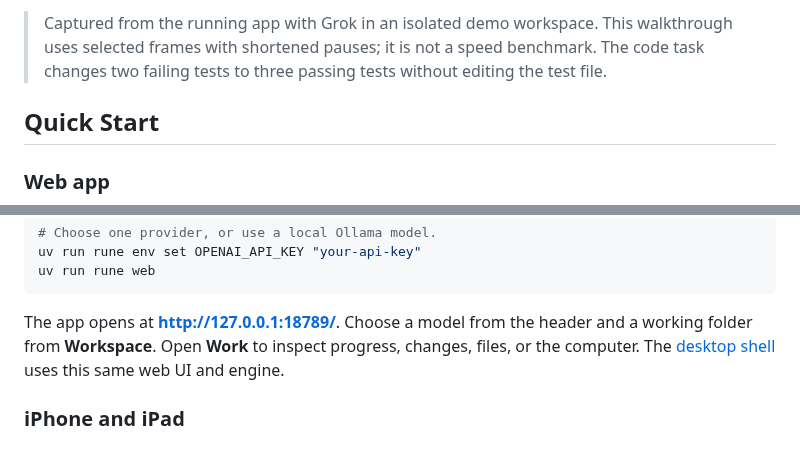
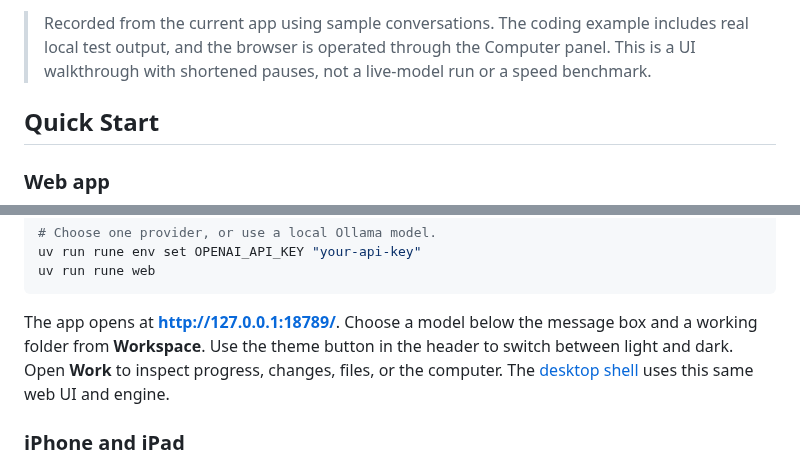
Before and after one commit to dybala-21/rune, a Markdown page: README.md, 2 parts joined by grey strips. GitHub-like rendering.

````diff
--- a/README.md
+++ b/README.md
@@ -26,6 +26,6 @@
 </p>
 
-> Captured from the running app with Grok in an isolated demo workspace. This walkthrough uses selected frames with shortened pauses; it is not a speed benchmark. The code task changes two failing tests to three passing tests without editing the test file.
+> Recorded from the current app using sample conversations. The coding example includes real local test output, and the browser is operated through the Computer panel. This is a UI walkthrough with shortened pauses, not a live-model run or a speed benchmark.
 
 ## Quick Start
 
@@ -46,7 +46,7 @@ uv run rune env set OPENAI_API_KEY "your-api-key"
 uv run rune web
 ```
 
-The app opens at **http://127.0.0.1:18789/**. Choose a model from the header and a working folder from **Workspace**. Open **Work** to inspect progress, changes, files, or the computer. The [desktop shell](desktop/README.md) uses this same web UI and engine.
+The app opens at **http://127.0.0.1:18789/**. Choose a model below the message box and a working folder from **Workspace**. Use the theme button in the header to switch between light and dark. Open **Work** to inspect progress, changes, files, or the computer. The [desktop shell](desktop/README.md) uses this same web UI and engine.
 
 ### iPhone and iPad
 
````
Also changed, not shown: other parts of README.md (+12 -8 lines), docs/assets/rune-code.jpg (deleted), docs/assets/rune-code.png (added), docs/assets/rune-computer.jpg (deleted), docs/assets/rune-computer.png (added), docs/assets/rune-office.png (added), 1 other file.
